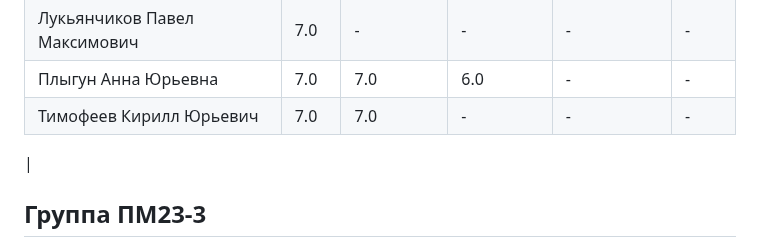
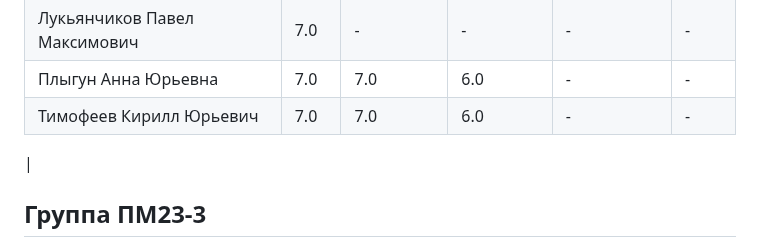
Before and after one commit to zoott1c/PPP_24-25_4sem, a Markdown page: scores.md, the part around one of its changes. Rendered like a GitHub page.

Commit message:
Добавлен файл scores.md

```diff
--- a/scores.md
+++ b/scores.md
@@ -37,7 +37,7 @@
 | Кузнецов Дмитрий Андреевич | - | 0.0 | - | - | - |
 | Лукьянчиков Павел Максимович | 7.0 | - | - | - | - |
 | Плыгун Анна Юрьевна | 7.0 | 7.0 | 6.0 | - | - |
-| Тимофеев Кирилл Юрьевич | 7.0 | 7.0 | - | - | - |
+| Тимофеев Кирилл Юрьевич | 7.0 | 7.0 | 6.0 | - | - |
 |
 
 ## Группа ПМ23-3
```
Also changed, not shown: other parts of scores.md (+1 -1 lines).
